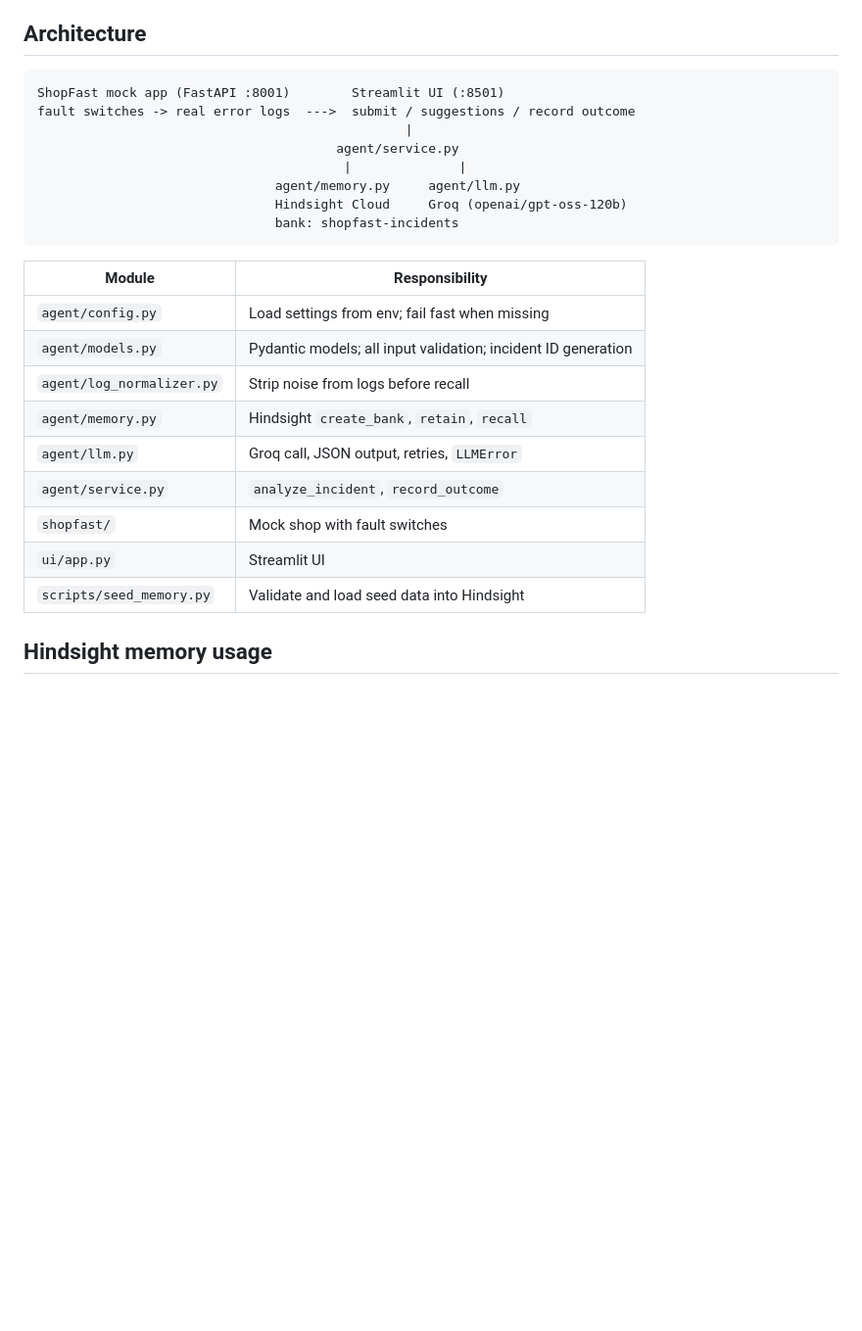
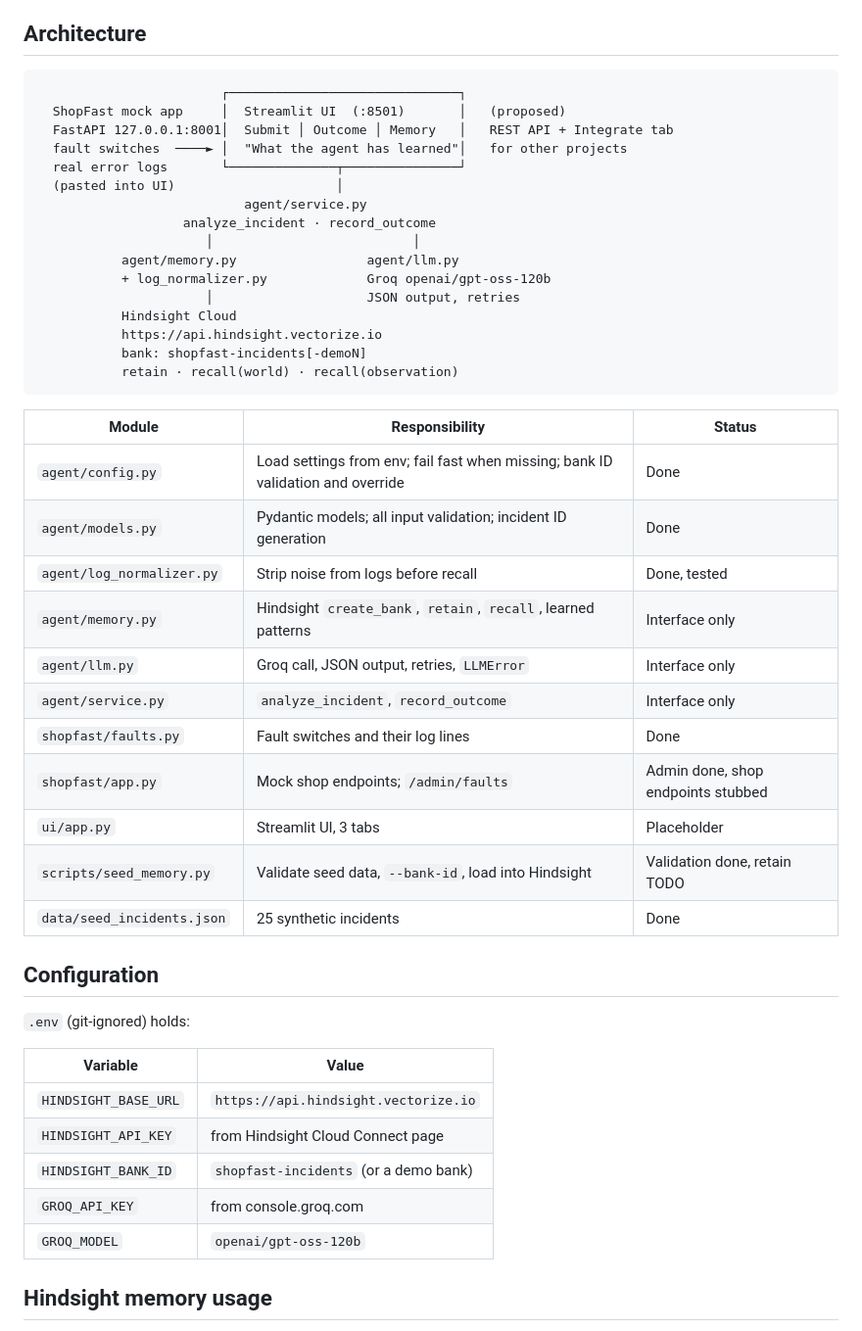
Before and after one commit to Raphael-08/incident-response-agent, a Markdown page: docs/DESIGN.md, the part around one of its changes. Shown at 98% size. Drawn GitHub-style; blank space fills up the shorter version.

Commit message:
docs: update design with final architecture, status and open items
Co-Authored-By: Claude Opus 5.5 <noreply@anthropic.com>

````diff
--- a/docs/DESIGN.md
+++ b/docs/DESIGN.md
@@ -19,27 +19,48 @@ Help on-call engineers at ShopFast (a fictional e-commerce platform) resolve pro
 
 ## Architecture
 ```
-ShopFast mock app (FastAPI :8001)        Streamlit UI (:8501)
-fault switches -> real error logs  --->  submit / suggestions / record outcome
-                                                |
-                                       agent/service.py
-                                        |              |
-                               agent/memory.py     agent/llm.py
-                               Hindsight Cloud     Groq (openai/gpt-oss-120b)
-                               bank: shopfast-incidents
+                        ┌──────────────────────────────┐
+  ShopFast mock app     │  Streamlit UI  (:8501)       │   (proposed)
+  FastAPI 127.0.0.1:8001│  Submit │ Outcome │ Memory   │   REST API + Integrate tab
+  fault switches  ────► │  "What the agent has learned"│   for other projects
+  real error logs       └──────────────┬───────────────┘
+  (pasted into UI)                     │
+                           agent/service.py
+                   analyze_incident · record_outcome
+                      │                          │
+           agent/memory.py                 agent/llm.py
+           + log_normalizer.py             Groq openai/gpt-oss-120b
+                      │                    JSON output, retries
+           Hindsight Cloud
+           https://api.hindsight.vectorize.io
+           bank: shopfast-incidents[-demoN]
+           retain · recall(world) · recall(observation)
 ```
 
-| Module | Responsibility |
+| Module | Responsibility | Status |
+|---|---|---|
+| `agent/config.py` | Load settings from env; fail fast when missing; bank ID validation and override | Done |
+| `agent/models.py` | Pydantic models; all input validation; incident ID generation | Done |
+| `agent/log_normalizer.py` | Strip noise from logs before recall | Done, tested |
+| `agent/memory.py` | Hindsight `create_bank`, `retain`, `recall`, learned patterns | Interface only |
+| `agent/llm.py` | Groq call, JSON output, retries, `LLMError` | Interface only |
+| `agent/service.py` | `analyze_incident`, `record_outcome` | Interface only |
+| `shopfast/faults.py` | Fault switches and their log lines | Done |
+| `shopfast/app.py` | Mock shop endpoints; `/admin/faults` | Admin done, shop endpoints stubbed |
+| `ui/app.py` | Streamlit UI, 3 tabs | Placeholder |
+| `scripts/seed_memory.py` | Validate seed data, `--bank-id`, load into Hindsight | Validation done, retain TODO |
+| `data/seed_incidents.json` | 25 synthetic incidents | Done |
+
+## Configuration
+`.env` (git-ignored) holds:
+
+| Variable | Value |
 |---|---|
-| `agent/config.py` | Load settings from env; fail fast when missing |
-| `agent/models.py` | Pydantic models; all input validation; incident ID generation |
-| `agent/log_normalizer.py` | Strip noise from logs before recall |
-| `agent/memory.py` | Hindsight `create_bank`, `retain`, `recall` |
-| `agent/llm.py` | Groq call, JSON output, retries, `LLMError` |
-| `agent/service.py` | `analyze_incident`, `record_outcome` |
-| `shopfast/` | Mock shop with fault switches |
-| `ui/app.py` | Streamlit UI |
-| `scripts/seed_memory.py` | Validate and load seed data into Hindsight |
+| `HINDSIGHT_BASE_URL` | `https://api.hindsight.vectorize.io` |
+| `HINDSIGHT_API_KEY` | from Hindsight Cloud Connect page |
+| `HINDSIGHT_BANK_ID` | `shopfast-incidents` (or a demo bank) |
+| `GROQ_API_KEY` | from console.groq.com |
+| `GROQ_MODEL` | `openai/gpt-oss-120b` |
 
 ## Hindsight memory usage
 - One shared bank: `shopfast-incidents` (overridable per demo run, see below).
````
Also changed, not shown: other parts of docs/DESIGN.md (+25 -0 lines).
